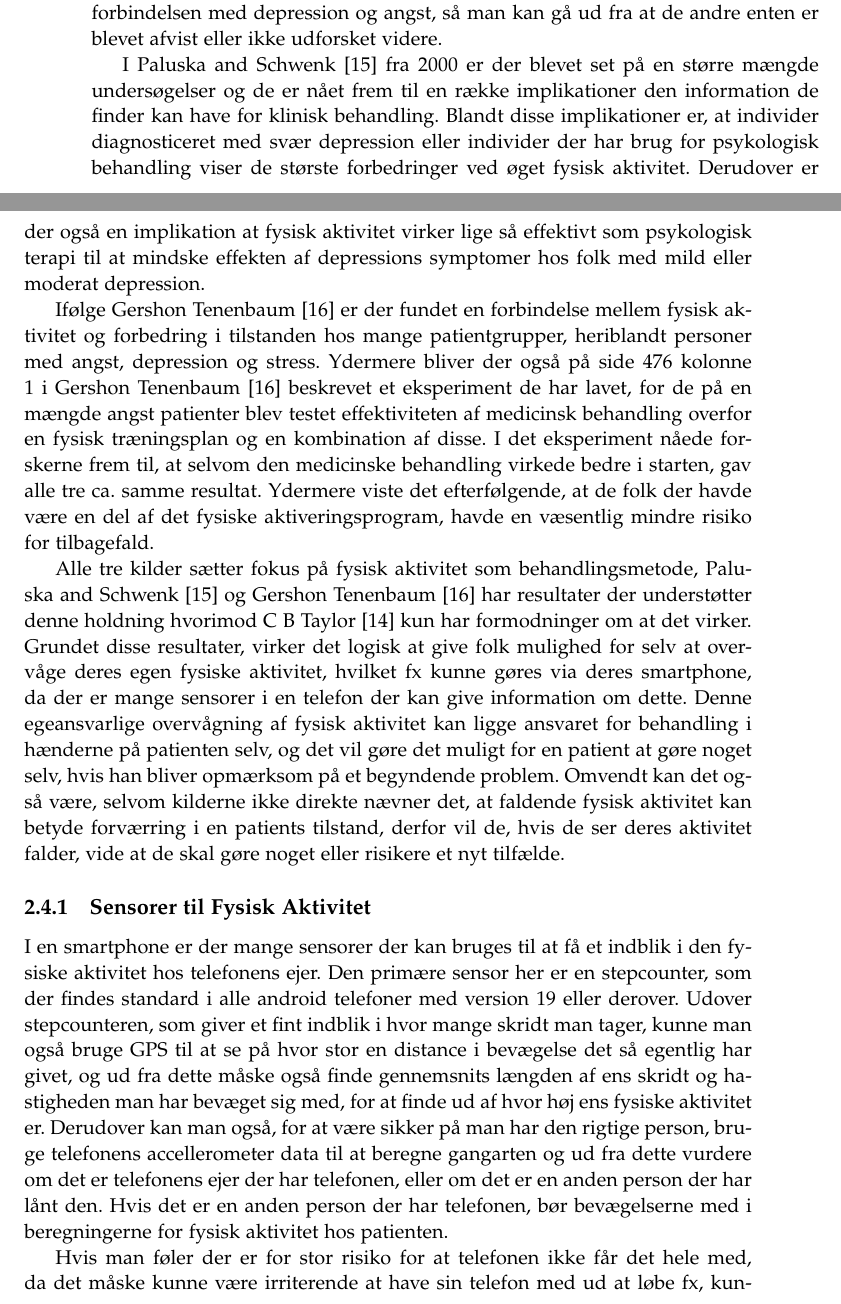
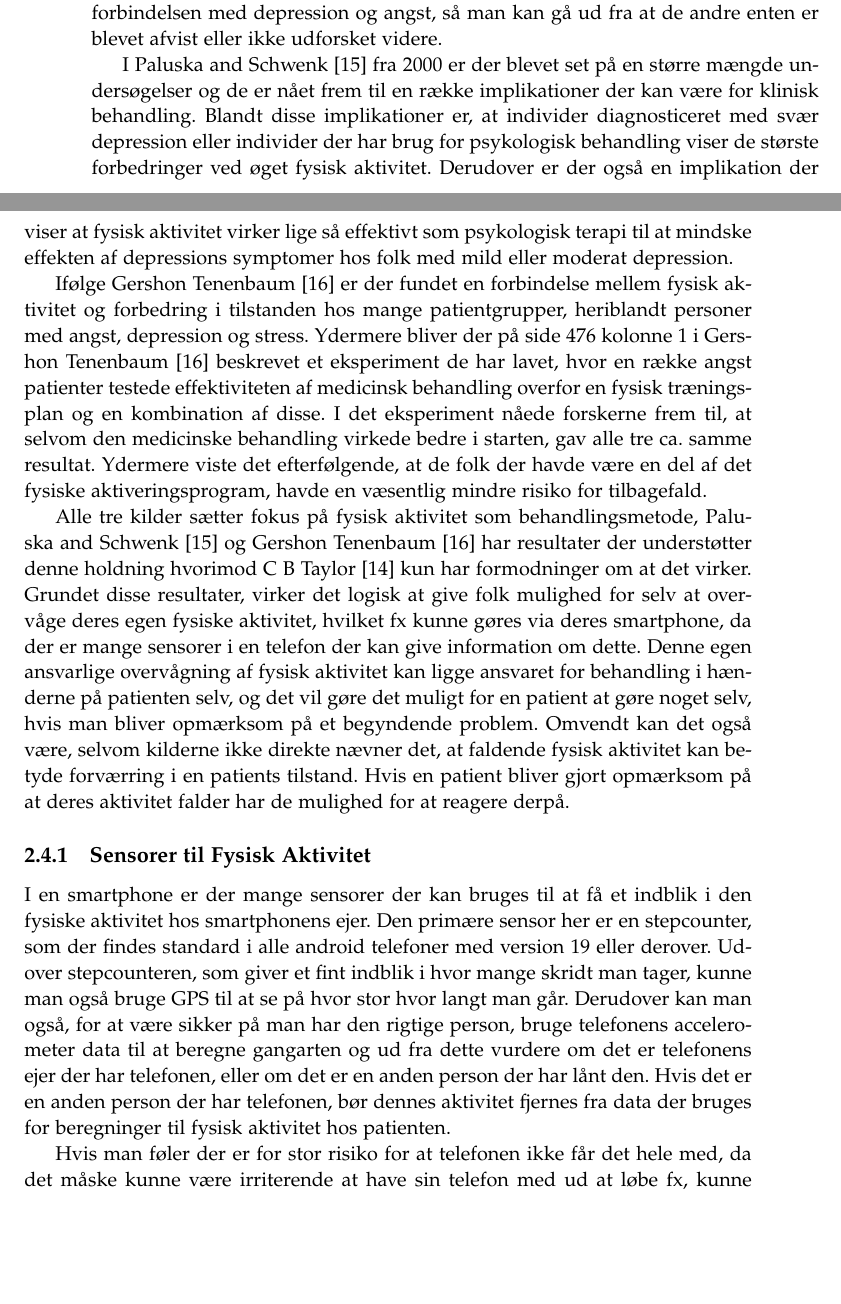
Before and after one commit to lgrave11/P8-Report, a LaTeX thesis (Report/master.tex, which reads Report/indhold/analyse/aktivitetKontext.tex): two parts of pages 14 and 15 of 24, joined at a grey line, cut so that both start at the same text, the shorter picture padded with empty space. Compiled offline with pdfLaTeX; a LaTeX package or settings file that is missing is left out.

Commit message:
fysisk aktivitet rettet

```diff
--- a/Report/indhold/analyse/aktivitetKontext.tex
+++ b/Report/indhold/analyse/aktivitetKontext.tex
@@ -3,25 +3,26 @@ I vores samtaler med eksperter indenfor psykiatri feltet (ref til Jørgen og Jan
 Dette understøttes også af de kilder vi har fundet, først har vi \citet{misc:healthReports} fra 1985, der siger der ser ud til at være en sammenhæng ikke blot mellem depression og fysisk aktivitet, men også med angst, mentalt handikap og andre former for psykiske lidelser.
 Her var det muligt at finde nyere materiale der understøtter forbindelsen med depression og angst, så man kan gå ud fra at de andre enten er blevet afvist eller ikke udforsket videre.
 
-I \citet{art:physMental} fra 2000 er der blevet set på en større mængde undersøgelser og de er nået frem til en række implikationer den information de finder kan have for klinisk behandling.
+I \citet{art:physMental} fra 2000 er der blevet set på en større mængde undersøgelser og de er nået frem til en række implikationer der kan være for klinisk behandling.
 Blandt disse implikationer er, at individer diagnosticeret med svær depression eller individer der har brug for psykologisk behandling viser de største forbedringer ved øget fysisk aktivitet.
-Derudover er der også en implikation at fysisk aktivitet virker lige så effektivt som psykologisk terapi til at mindske effekten af depressions symptomer hos folk med mild eller moderat depression.
+Derudover er der også en implikation der viser at fysisk aktivitet virker lige så effektivt som psykologisk terapi til at mindske effekten af depressions symptomer hos folk med mild eller moderat depression.
 
 Ifølge \citet{book:sportPsyc} er der fundet en forbindelse mellem fysisk aktivitet og forbedring i tilstanden hos mange patientgrupper, heriblandt personer med angst, depression og stress.
-Ydermere bliver der også på side 476 kolonne 1 i \citet{book:sportPsyc} beskrevet et eksperiment de har lavet, for de på en mængde angst patienter blev testet effektiviteten af medicinsk behandling overfor en fysisk træningsplan og en kombination af disse.
+Ydermere bliver der på side 476 kolonne 1 i \citet{book:sportPsyc} beskrevet et eksperiment de har lavet, hvor en række angst patienter testede effektiviteten af medicinsk behandling overfor en fysisk træningsplan og en kombination af disse.
 I det eksperiment nåede forskerne frem til, at selvom den medicinske behandling virkede bedre i starten, gav alle tre ca. samme resultat.
 Ydermere viste det efterfølgende, at de folk der havde være en del af det fysiske aktiveringsprogram, havde en væsentlig mindre risiko for tilbagefald.
 
 Alle tre kilder sætter fokus på fysisk aktivitet som behandlingsmetode, \citet{art:physMental} og \citet{book:sportPsyc} har resultater der understøtter denne holdning hvorimod \citet{misc:healthReports} kun har formodninger om at det virker.
 Grundet disse resultater, virker det logisk at give folk mulighed for selv at overvåge deres egen fysiske aktivitet, hvilket fx kunne gøres via deres smartphone, da der er mange sensorer i en telefon der kan give information om dette.
-Denne egeansvarlige overvågning af fysisk aktivitet kan ligge ansvaret for behandling i hænderne på patienten selv, og det vil gøre det muligt for en patient at gøre noget selv, hvis han bliver opmærksom på et begyndende problem.
-Omvendt kan det også være, selvom kilderne ikke direkte nævner det, at faldende fysisk aktivitet kan betyde forværring i en patients tilstand, derfor vil de, hvis de ser deres aktivitet falder, vide at de skal gøre noget eller risikere et nyt tilfælde.
+Denne egen ansvarlige overvågning af fysisk aktivitet kan ligge ansvaret for behandling i hænderne på patienten selv, og det vil gøre det muligt for en patient at gøre noget selv, hvis man bliver opmærksom på et begyndende problem.
+Omvendt kan det også være, selvom kilderne ikke direkte nævner det, at faldende fysisk aktivitet kan betyde forværring i en patients tilstand.
+Hvis en patient bliver gjort opmærksom på at deres aktivitet falder har de mulighed for at reagere derpå.
 
 \subsection{Sensorer til Fysisk Aktivitet}
-I en smartphone er der mange sensorer der kan bruges til at få et indblik i den fysiske aktivitet hos telefonens ejer.
+I en smartphone er der mange sensorer der kan bruges til at få et indblik i den fysiske aktivitet hos smartphonens ejer.
 Den primære sensor her er en stepcounter, som der findes standard i alle android telefoner med version 19 eller derover.
-Udover stepcounteren, som giver et fint indblik i hvor mange skridt man tager, kunne man også bruge GPS til at se på hvor stor en distance i bevægelse det så egentlig har givet, og ud fra dette måske også finde gennemsnits længden af ens skridt og hastigheden man har bevæget sig med, for at finde ud af hvor høj ens fysiske aktivitet er.
-Derudover kan man også, for at være sikker på man har den rigtige person, bruge telefonens accellerometer data til at beregne gangarten og ud fra dette vurdere om det er telefonens ejer der har telefonen, eller om det er en anden person der har lånt den.
-Hvis det er en anden person der har telefonen, bør bevægelserne med i beregningerne for fysisk aktivitet hos patienten.
+Udover stepcounteren, som giver et fint indblik i hvor mange skridt man tager, kunne man også bruge GPS til at se på hvor stor hvor langt man går.
+Derudover kan man også, for at være sikker på man har den rigtige person, bruge telefonens accelerometer data til at beregne gangarten og ud fra dette vurdere om det er telefonens ejer der har telefonen, eller om det er en anden person der har lånt den.
+Hvis det er en anden person der har telefonen, bør dennes aktivitet fjernes fra data der bruges for beregninger til fysisk aktivitet hos patienten.
 
 Hvis man føler der er for stor risiko for at telefonen ikke får det hele med, da det måske kunne være irriterende at have sin telefon med ud at løbe fx, kunne man gøre brug af andre former for måleudstyr.
```
Also changed, not shown: Report/indhold/analyse/aktivitetKontext.tex (2 more changed lines).
